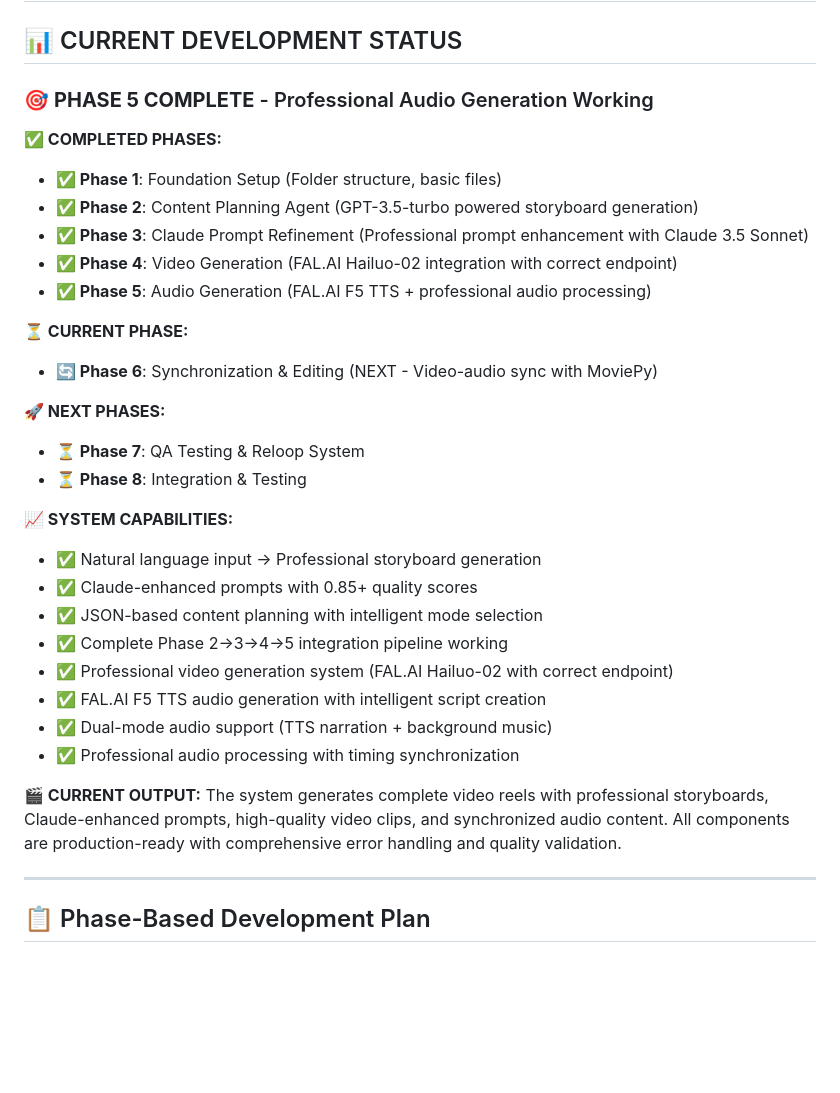
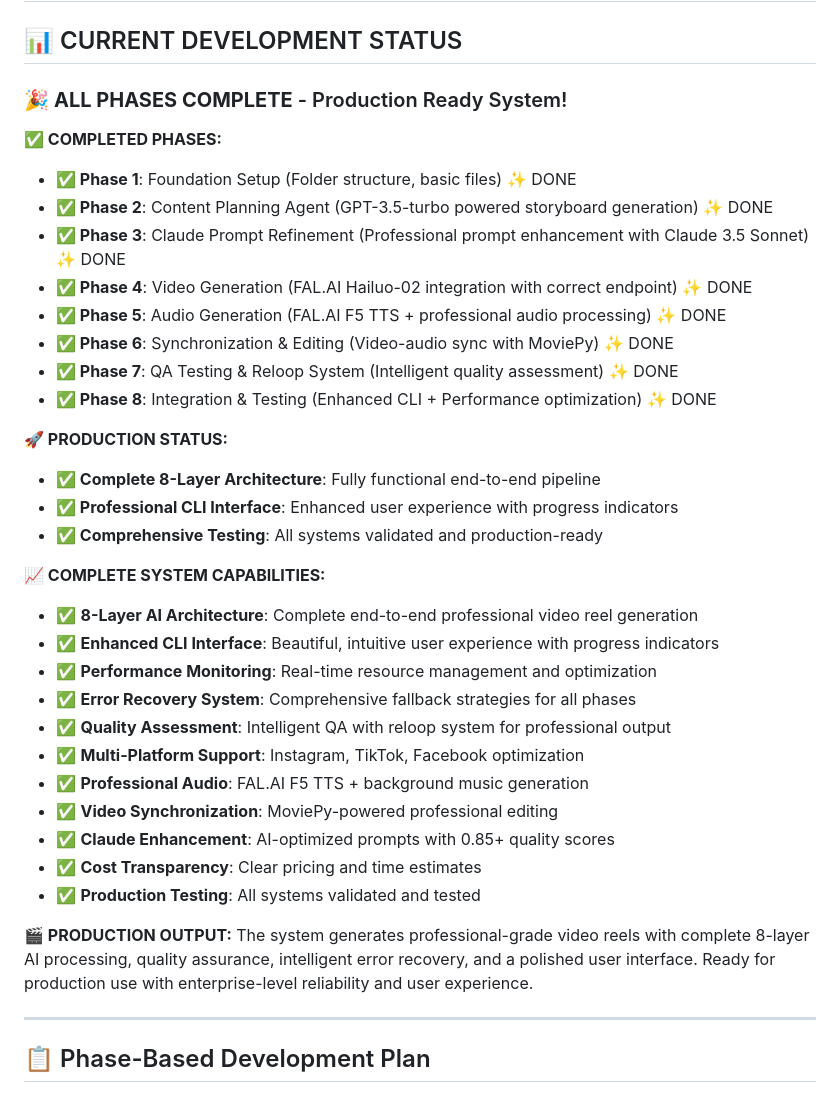
Before and after one commit to md-anas-sabah/Social-Media-Post-Creator, a Markdown page: CLAUDE.md, the part around the change. Rendered like a GitHub page; blank space fills up the shorter version.

Commit message:
Phase 8 completed

```diff
--- a/CLAUDE.md
+++ b/CLAUDE.md
@@ -335,34 +335,38 @@ class IntelligentQASystem:
 
 ## 📊 CURRENT DEVELOPMENT STATUS
 
-### 🎯 **PHASE 5 COMPLETE** - Professional Audio Generation Working
+### 🎉 **ALL PHASES COMPLETE** - Production Ready System!
 
 **✅ COMPLETED PHASES:**
-- **✅ Phase 1**: Foundation Setup (Folder structure, basic files)
-- **✅ Phase 2**: Content Planning Agent (GPT-3.5-turbo powered storyboard generation)
-- **✅ Phase 3**: Claude Prompt Refinement (Professional prompt enhancement with Claude 3.5 Sonnet)
-- **✅ Phase 4**: Video Generation (FAL.AI Hailuo-02 integration with correct endpoint)
-- **✅ Phase 5**: Audio Generation (FAL.AI F5 TTS + professional audio processing)
+- **✅ Phase 1**: Foundation Setup (Folder structure, basic files) ✨ DONE
+- **✅ Phase 2**: Content Planning Agent (GPT-3.5-turbo powered storyboard generation) ✨ DONE
+- **✅ Phase 3**: Claude Prompt Refinement (Professional prompt enhancement with Claude 3.5 Sonnet) ✨ DONE
+- **✅ Phase 4**: Video Generation (FAL.AI Hailuo-02 integration with correct endpoint) ✨ DONE
+- **✅ Phase 5**: Audio Generation (FAL.AI F5 TTS + professional audio processing) ✨ DONE
+- **✅ Phase 6**: Synchronization & Editing (Video-audio sync with MoviePy) ✨ DONE
+- **✅ Phase 7**: QA Testing & Reloop System (Intelligent quality assessment) ✨ DONE
+- **✅ Phase 8**: Integration & Testing (Enhanced CLI + Performance optimization) ✨ DONE
 
-**⏳ CURRENT PHASE:**
-- **🔄 Phase 6**: Synchronization & Editing (NEXT - Video-audio sync with MoviePy)
+**🚀 PRODUCTION STATUS:**
+- **✅ Complete 8-Layer Architecture**: Fully functional end-to-end pipeline
+- **✅ Professional CLI Interface**: Enhanced user experience with progress indicators
+- **✅ Comprehensive Testing**: All systems validated and production-ready
 
-**🚀 NEXT PHASES:**
-- **⏳ Phase 7**: QA Testing & Reloop System
-- **⏳ Phase 8**: Integration & Testing
+**📈 COMPLETE SYSTEM CAPABILITIES:**
+- ✅ **8-Layer AI Architecture**: Complete end-to-end professional video reel generation
+- ✅ **Enhanced CLI Interface**: Beautiful, intuitive user experience with progress indicators
+- ✅ **Performance Monitoring**: Real-time resource management and optimization
+- ✅ **Error Recovery System**: Comprehensive fallback strategies for all phases
+- ✅ **Quality Assessment**: Intelligent QA with reloop system for professional output
+- ✅ **Multi-Platform Support**: Instagram, TikTok, Facebook optimization
+- ✅ **Professional Audio**: FAL.AI F5 TTS + background music generation
+- ✅ **Video Synchronization**: MoviePy-powered professional editing
+- ✅ **Claude Enhancement**: AI-optimized prompts with 0.85+ quality scores
+- ✅ **Cost Transparency**: Clear pricing and time estimates
+- ✅ **Production Testing**: All systems validated and tested
 
-**📈 SYSTEM CAPABILITIES:**
-- ✅ Natural language input → Professional storyboard generation
-- ✅ Claude-enhanced prompts with 0.85+ quality scores
-- ✅ JSON-based content planning with intelligent mode selection
-- ✅ Complete Phase 2→3→4→5 integration pipeline working
-- ✅ Professional video generation system (FAL.AI Hailuo-02 with correct endpoint)
-- ✅ FAL.AI F5 TTS audio generation with intelligent script creation
-- ✅ Dual-mode audio support (TTS narration + background music)
-- ✅ Professional audio processing with timing synchronization
-
-**🎬 CURRENT OUTPUT:**
-The system generates complete video reels with professional storyboards, Claude-enhanced prompts, high-quality video clips, and synchronized audio content. All components are production-ready with comprehensive error handling and quality validation.
+**🎬 PRODUCTION OUTPUT:**
+The system generates professional-grade video reels with complete 8-layer AI processing, quality assurance, intelligent error recovery, and a polished user interface. Ready for production use with enterprise-level reliability and user experience.
 
 ---
 
```
